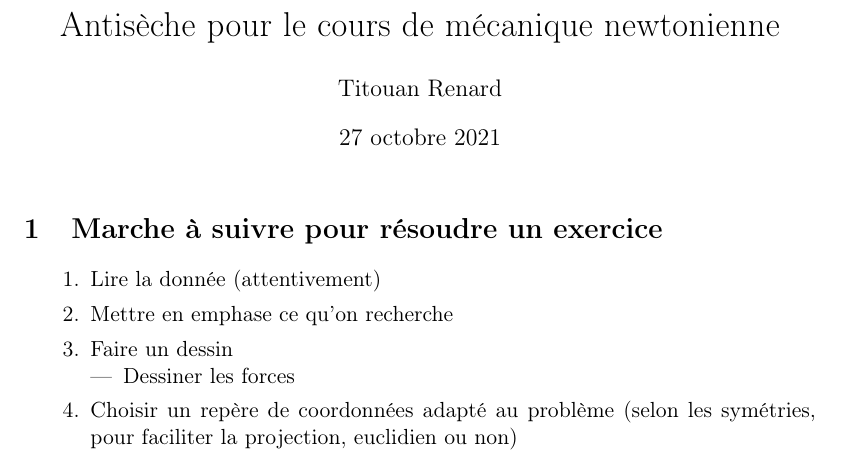
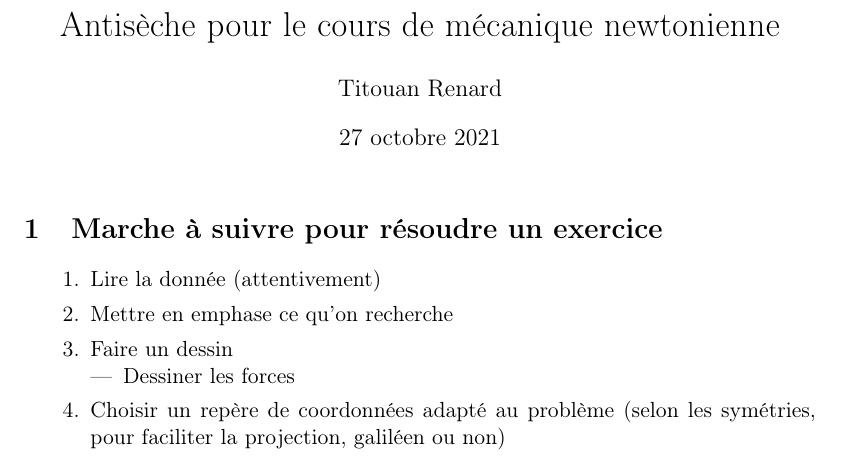
Before and after one commit to RenardDesNeiges/Antiseche_PH1, a LaTeX document (antiseche.tex): part of the page, cut so that both start at the same text. Compiled offline with pdfLaTeX.

Commit message:
replaced euclidien with galileen

```diff
--- a/antiseche.tex
+++ b/antiseche.tex
@@ -58,7 +58,7 @@
     \begin{itemize}
         \item Dessiner les forces
     \end{itemize}
-    \item Choisir un repère de coordonnées adapté au problème (selon les symétries, pour faciliter la projection, euclidien ou non)
+    \item Choisir un repère de coordonnées adapté au problème (selon les symétries, pour faciliter la projection, galiléen ou non)
     \item Poser les contraintes du système (qu'est-ce qui est constant?)
     \item Exprimer les positions, vitesses, accelerations dans le repère
     \item Exprimer les forces dans le repère
```
Also changed, not shown: antiseche.pdf.
